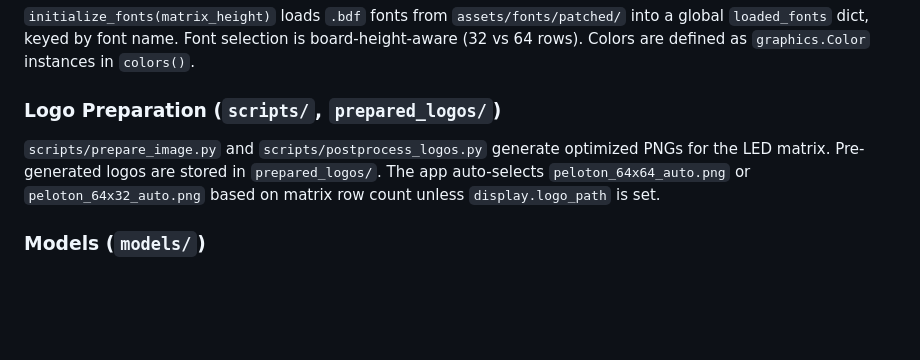
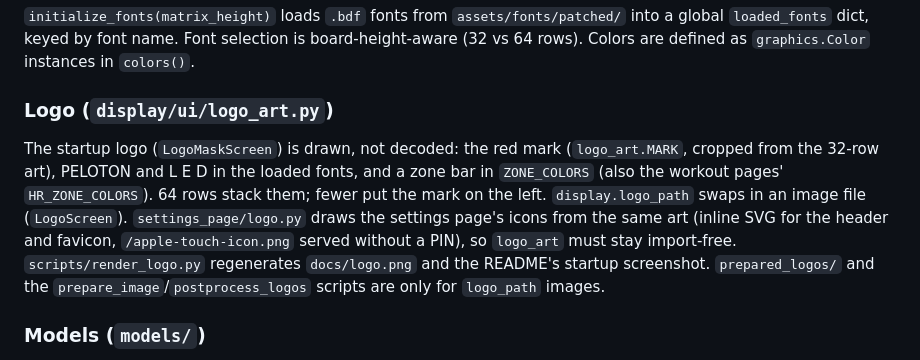
Before and after one commit to jc214809/Peloton-LED, a Markdown page: CLAUDE.md, the part around the change. Drawn GitHub-style; blank space fills up the shorter version.

```diff
--- a/CLAUDE.md
+++ b/CLAUDE.md
@@ -126,9 +126,9 @@ Key display settings under `display`:
 
 `initialize_fonts(matrix_height)` loads `.bdf` fonts from `assets/fonts/patched/` into a global `loaded_fonts` dict, keyed by font name. Font selection is board-height-aware (32 vs 64 rows). Colors are defined as `graphics.Color` instances in `colors()`.
 
-### Logo Preparation (`scripts/`, `prepared_logos/`)
+### Logo (`display/ui/logo_art.py`)
 
-`scripts/prepare_image.py` and `scripts/postprocess_logos.py` generate optimized PNGs for the LED matrix. Pre-generated logos are stored in `prepared_logos/`. The app auto-selects `peloton_64x64_auto.png` or `peloton_64x32_auto.png` based on matrix row count unless `display.logo_path` is set.
+The startup logo (`LogoMaskScreen`) is drawn, not decoded: the red mark (`logo_art.MARK`, cropped from the 32-row art), PELOTON and L E D in the loaded fonts, and a zone bar in `ZONE_COLORS` (also the workout pages' `HR_ZONE_COLORS`). 64 rows stack them; fewer put the mark on the left. `display.logo_path` swaps in an image file (`LogoScreen`). `settings_page/logo.py` draws the settings page's icons from the same art (inline SVG for the header and favicon, `/apple-touch-icon.png` served without a PIN), so `logo_art` must stay import-free. `scripts/render_logo.py` regenerates `docs/logo.png` and the README's startup screenshot. `prepared_logos/` and the `prepare_image`/`postprocess_logos` scripts are only for `logo_path` images.
 
 ### Models (`models/`)
 
```
Also changed, not shown: README.md (+5 -2 lines), docs/64x32-NOTES.md (+9 -1 lines), docs/logo.png (added), docs/screenshots/rotation/logo.png, 11 other files.
